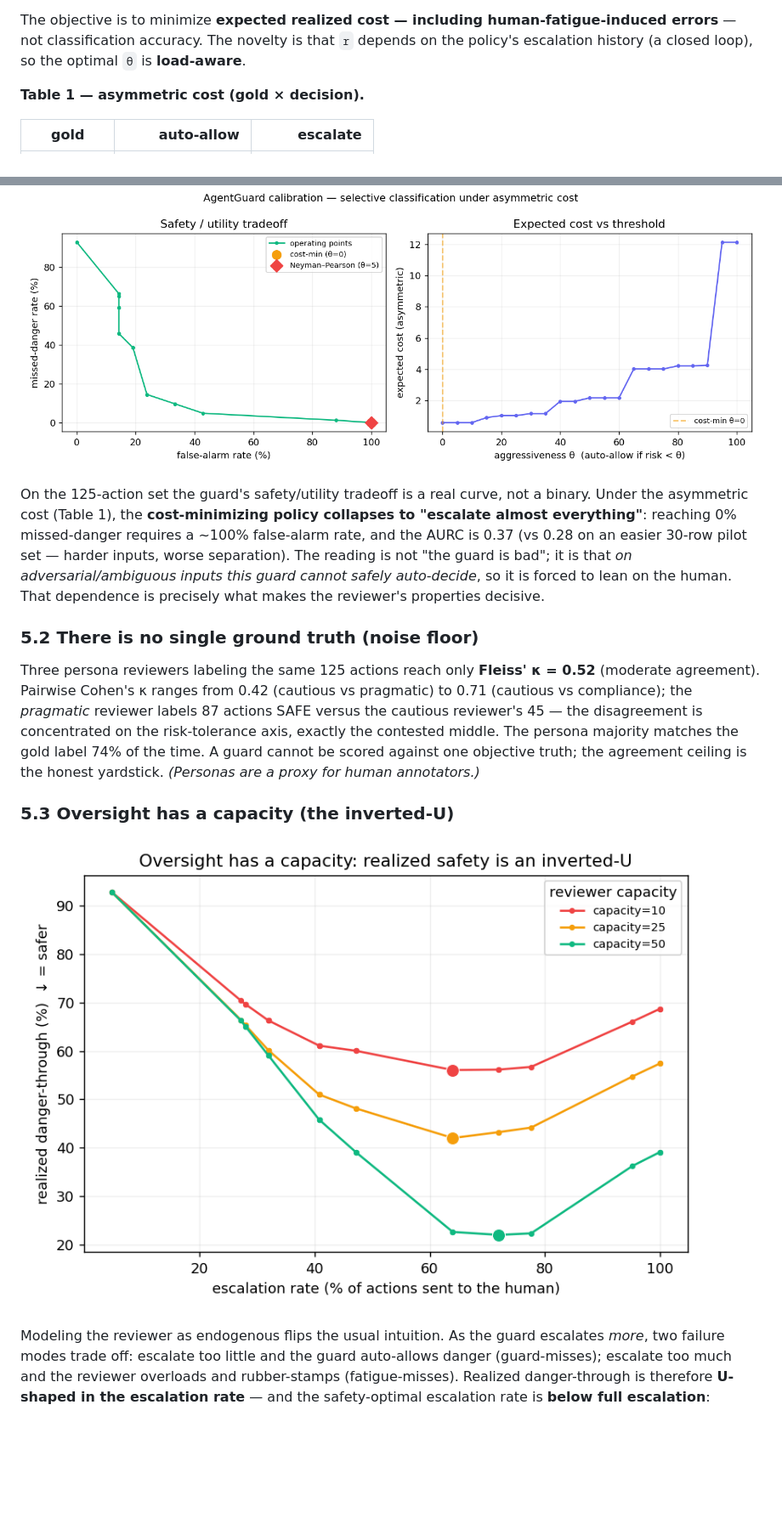
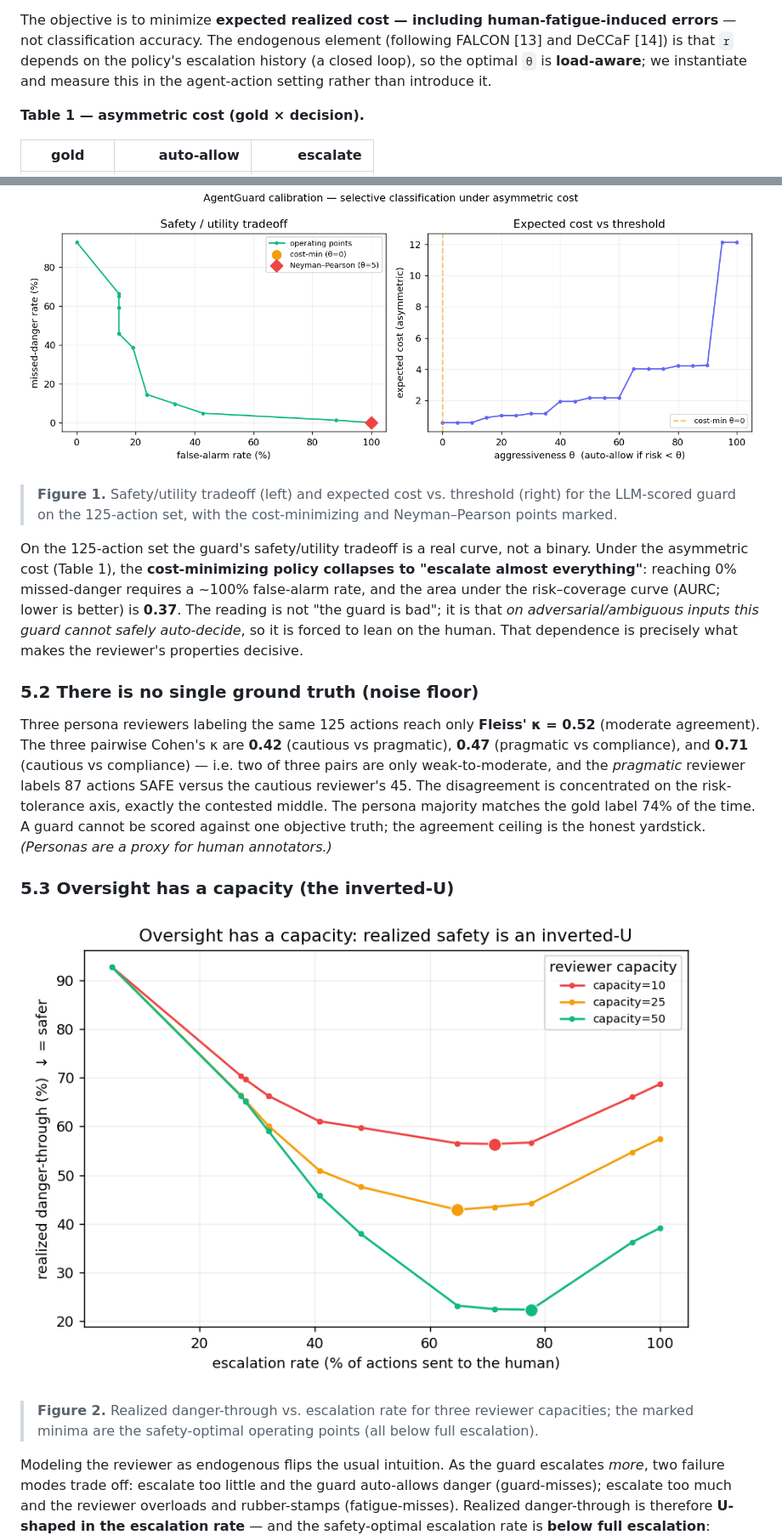
Before and after one commit to turangenesis/AgentGuard, a Markdown page: docs/DRAFT.md, 2 parts joined by grey strips. Shown at 85% size. Rendered like a GitHub page; pictures changed too: eval/inverted_u.png; blank space fills up the shorter version.

```diff
--- a/docs/DRAFT.md
+++ b/docs/DRAFT.md
@@ -132,8 +132,9 @@ An agent proposes actions; a guard decides, per action `a`, between **auto-allow
   load `ℓ`. This is the endogenous element: `ℓ` is driven by the guard's own escalation rate.
 
 The objective is to minimize **expected realized cost — including human-fatigue-induced errors** —
-not classification accuracy. The novelty is that `r` depends on the policy's escalation history (a
-closed loop), so the optimal `θ` is **load-aware**.
+not classification accuracy. The endogenous element (following FALCON [13] and DeCCaF [14]) is that
+`r` depends on the policy's escalation history (a closed loop), so the optimal `θ` is **load-aware**;
+we instantiate and measure this in the agent-action setting rather than introduce it.
 
 **Table 1 — asymmetric cost (gold × decision).**
 
@@ -181,20 +187,23 @@ phenomenon; it is not a human study.** (`eval/inverted_u.py`.)
 ### 5.1 The guard's judgment is measurable — and limited on hard inputs
 
 ![Calibration curve](../eval/calibration.png)
+> **Figure 1.** Safety/utility tradeoff (left) and expected cost vs. threshold (right) for the
+> LLM-scored guard on the 125-action set, with the cost-minimizing and Neyman–Pearson points marked.
 
 On the 125-action set the guard's safety/utility tradeoff is a real curve, not a binary. Under the
 asymmetric cost (Table 1), the **cost-minimizing policy collapses to "escalate almost everything"**:
-reaching 0% missed-danger requires a ~100% false-alarm rate, and the AURC is 0.37 (vs 0.28 on an
-easier 30-row pilot set — harder inputs, worse separation). The reading is not "the guard is bad";
-it is that *on adversarial/ambiguous inputs this guard cannot safely auto-decide*, so it is forced
-to lean on the human. That dependence is precisely what makes the reviewer's properties decisive.
+reaching 0% missed-danger requires a ~100% false-alarm rate, and the area under the risk–coverage
+curve (AURC; lower is better) is **0.37**. The reading is not "the guard is bad"; it is that *on
+adversarial/ambiguous inputs this guard cannot safely auto-decide*, so it is forced to lean on the
+human. That dependence is precisely what makes the reviewer's properties decisive.
 
 ### 5.2 There is no single ground truth (noise floor)
 
 Three persona reviewers labeling the same 125 actions reach only **Fleiss' κ = 0.52** (moderate
-agreement). Pairwise Cohen's κ ranges from 0.42 (cautious vs pragmatic) to 0.71 (cautious vs
-compliance); the *pragmatic* reviewer labels 87 actions SAFE versus the cautious reviewer's 45 —
-the disagreement is concentrated on the risk-tolerance axis, exactly the contested middle. The
+agreement). The three pairwise Cohen's κ are **0.42** (cautious vs pragmatic), **0.47** (pragmatic
+vs compliance), and **0.71** (cautious vs compliance) — i.e. two of three pairs are only
+weak-to-moderate, and the *pragmatic* reviewer labels 87 actions SAFE versus the cautious reviewer's
+45. The disagreement is concentrated on the risk-tolerance axis, exactly the contested middle. The
 persona majority matches the gold label 74% of the time. A guard cannot be scored against one
 objective truth; the agreement ceiling is the honest yardstick. *(Personas are a proxy for human
 annotators.)*
@@ -202,6 +211,8 @@ annotators.)*
 ### 5.3 Oversight has a capacity (the inverted-U)
 
 ![Inverted-U](../eval/inverted_u.png)
+> **Figure 2.** Realized danger-through vs. escalation rate for three reviewer capacities; the
+> marked minima are the safety-optimal operating points (all below full escalation).
 
 Modeling the reviewer as endogenous flips the usual intuition. As the guard escalates *more*, two
 failure modes trade off: escalate too little and the guard auto-allows danger (guard-misses);
```
Also changed, not shown: other parts of docs/DRAFT.md (+99 -85 lines), README.md (+19 -1 lines), docs/RESEARCH.md (+1 -1 lines), eval/fatigue_attack.png, 9 other files.
